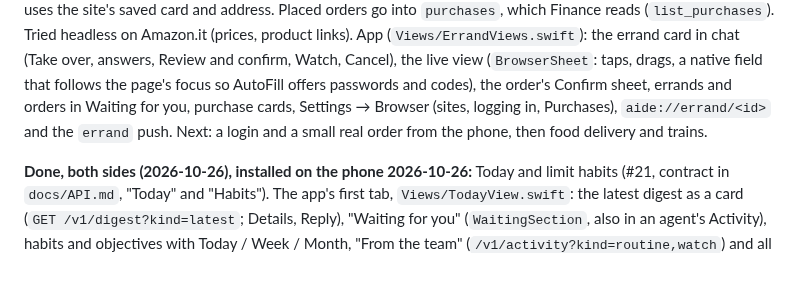
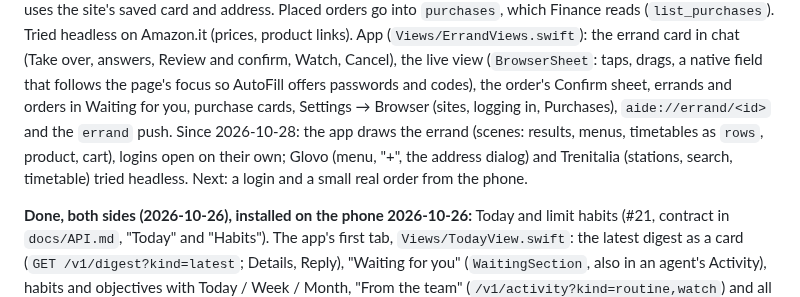
Before and after one commit to filippocappa/aide, a Markdown page: CLAUDE.md, the part around the change. GitHub-like rendering; blank space fills up the shorter version.

```diff
--- a/CLAUDE.md
+++ b/CLAUDE.md
@@ -316,8 +316,10 @@ card and address. Placed orders go into `purchases`, which Finance reads (`list_
 Amazon.it (prices, product links). App (`Views/ErrandViews.swift`): the errand card in chat (Take over, answers, Review
 and confirm, Watch, Cancel), the live view (`BrowserSheet`: taps, drags, a native field that follows the page's focus
 so AutoFill offers passwords and codes), the order's Confirm sheet, errands and orders in Waiting for you, purchase
-cards, Settings → Browser (sites, logging in, Purchases), `aide://errand/<id>` and the `errand` push. Next: a login
-and a small real order from the phone, then food delivery and trains.
+cards, Settings → Browser (sites, logging in, Purchases), `aide://errand/<id>` and the `errand` push. Since 2026-10-28:
+the app draws the errand (scenes: results, menus, timetables as `rows`, product, cart), logins open on their own;
+Glovo (menu, "+", the address dialog) and Trenitalia (stations, search, timetable) tried headless. Next: a login and
+a small real order from the phone.
 
 **Done, both sides (2026-10-26), installed on the phone 2026-10-26:** Today and limit habits (#21, contract in
 `docs/API.md`, "Today" and "Habits"). The app's first tab, `Views/TodayView.swift`: the latest digest as a card
```
Also changed, not shown: README.md (+51 -8 lines).
